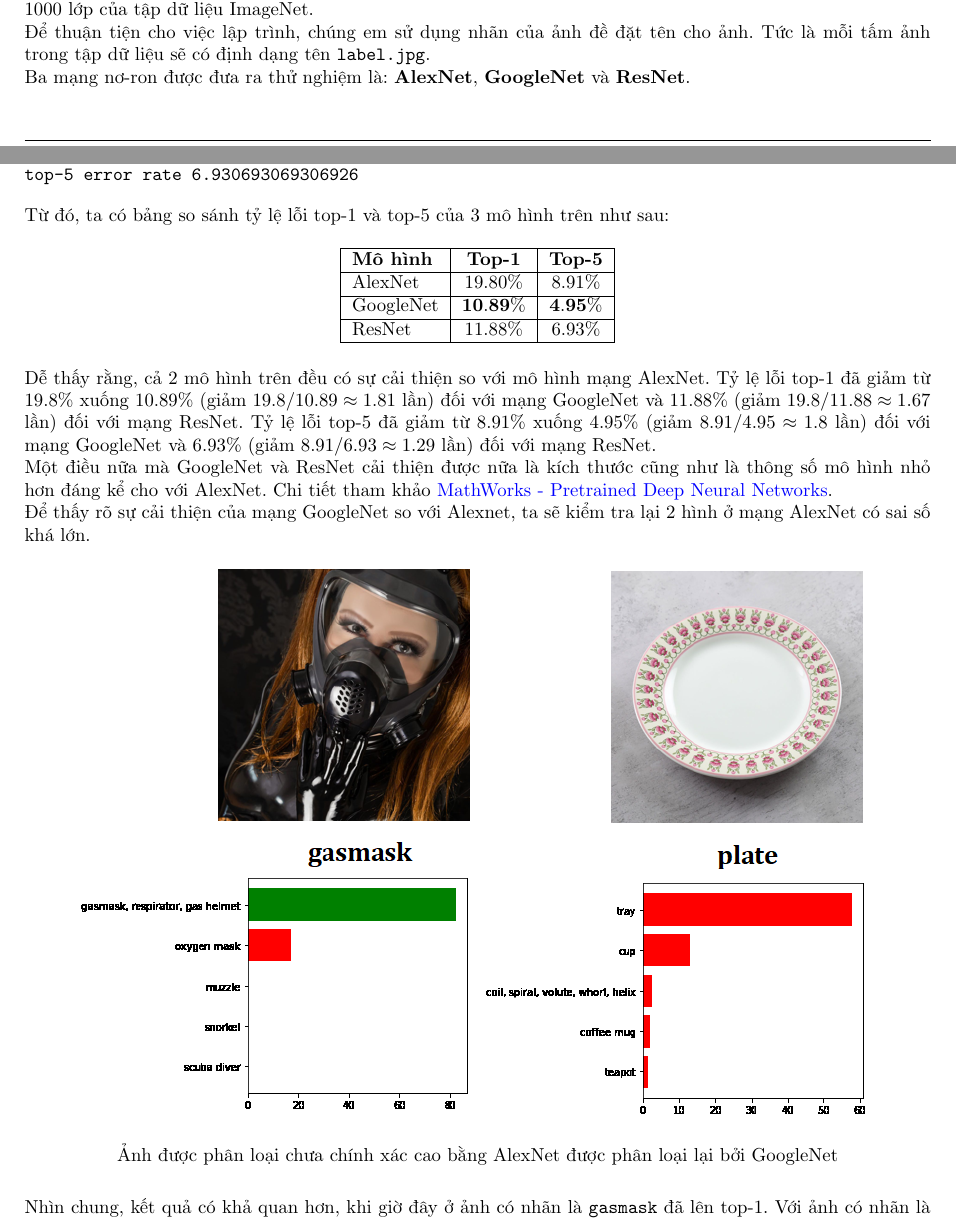
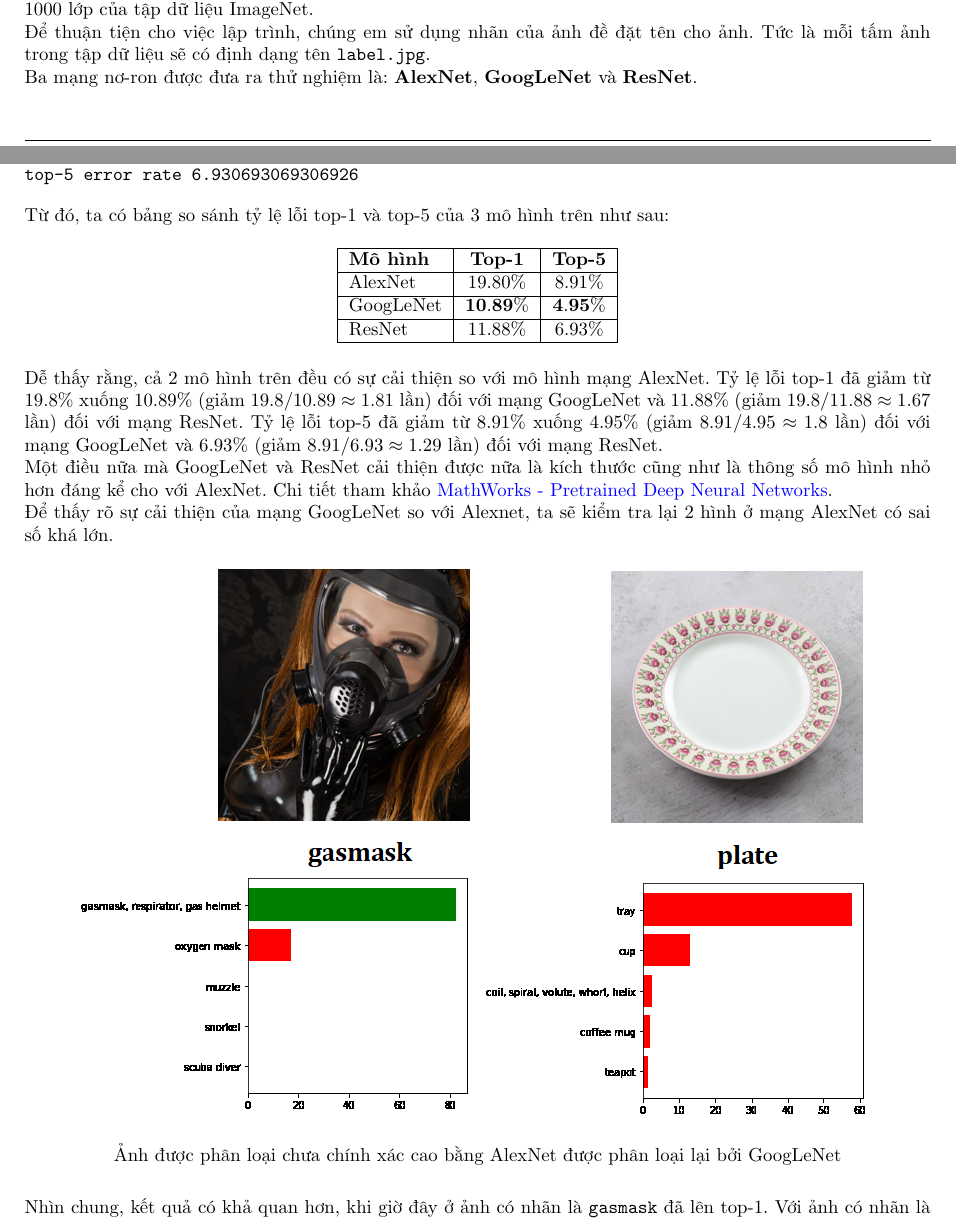
Before and after one commit to dee-ex/hw_cnn_and_rnn, a LaTeX document (report/report.tex): two parts of pages 4 and 9 of 18, joined at a grey line, cut so that both start at the same text. Compiled offline with pdfLaTeX.

Commit message:
fix: type

```diff
--- a/report/report.tex
+++ b/report/report.tex
@@ -225,7 +225,7 @@ FC-3 & $(2048 \times 2 + 1)\times 1000 = 4,097,000$ & $62,378,344$ \\ \hline
 \subsection{Bài 3}\label{bai3}
 Tập dữ liệu bao gồm 101 ảnh (định dạng \texttt{.jpg}) thuộc 101 lớp khác nhau được chúng em chọn ngẫu nhiên trong 1000 lớp của tập dữ liệu ImageNet.\\
 Để thuận tiện cho việc lập trình, chúng em sử dụng nhãn của ảnh đề đặt tên cho ảnh. Tức là mỗi tấm ảnh trong tập dữ liệu sẽ có định dạng tên \texttt{label.jpg}.\\
-Ba mạng nơ-ron được đưa ra thử nghiệm là: \textbf{AlexNet}, \textbf{GoogleNet} và \textbf{ResNet}.
+Ba mạng nơ-ron được đưa ra thử nghiệm là: \textbf{AlexNet}, \textbf{GoogLeNet} và \textbf{ResNet}.
 
 \subsubsection{Mạng AlexNet}
 Đầu tiên, ta cần phải tải các thư viện cần thiết về.
@@ -446,19 +446,19 @@ Từ đó, ta có bảng so sánh tỷ lệ lỗi top-1 và top-5 của 3 mô h
 \hline
 \textbf{Mô hình} & \textbf{Top-1} & \textbf{Top-5} \\ \hline
 AlexNet          & $19.80\%$              & $8.91\%$              \\ \hline
-GoogleNet        & $\mathbf{10.89\%}$              & $\mathbf{4.95\%}$              \\ \hline
+GoogLeNet        & $\mathbf{10.89\%}$              & $\mathbf{4.95\%}$              \\ \hline
 ResNet           & $11.88\%$              & $6.93\%$              \\ \hline
 \end{tabular}}
 \end{table}
 
 \noindent
-Dễ thấy rằng, cả 2 mô hình trên đều có sự cải thiện so với mô hình mạng AlexNet. Tỷ lệ lỗi top-1 đã giảm từ $19.8\%$ xuống $10.89\%$ (giảm $19.8/10.89 \approx 1.81$ lần) đối với mạng GoogleNet và $11.88\%$ (giảm $19.8/11.88 \approx 1.67$ lần) đối với mạng ResNet. Tỷ lệ lỗi top-5 đã giảm từ $8.91\%$ xuống $4.95\%$ (giảm $8.91/4.95 \approx 1.8$ lần) đối với mạng GoogleNet và $6.93\%$ (giảm $8.91/6.93 \approx 1.29$ lần) đối với mạng ResNet.\\
-Một điều nữa mà GoogleNet và ResNet cải thiện được nữa là kích thước cũng như là thông số mô hình nhỏ hơn đáng kể cho với AlexNet. Chi tiết tham khảo \href{https://www.mathworks.com/help/deeplearning/ug/pretrained-convolutional-neural-networks.html}{MathWorks - Pretrained Deep Neural Networks}.\\
-Để thấy rõ sự cải thiện của mạng GoogleNet so với Alexnet, ta sẽ kiểm tra lại 2 hình ở mạng AlexNet có sai số khá lớn.
+Dễ thấy rằng, cả 2 mô hình trên đều có sự cải thiện so với mô hình mạng AlexNet. Tỷ lệ lỗi top-1 đã giảm từ $19.8\%$ xuống $10.89\%$ (giảm $19.8/10.89 \approx 1.81$ lần) đối với mạng GoogLeNet và $11.88\%$ (giảm $19.8/11.88 \approx 1.67$ lần) đối với mạng ResNet. Tỷ lệ lỗi top-5 đã giảm từ $8.91\%$ xuống $4.95\%$ (giảm $8.91/4.95 \approx 1.8$ lần) đối với mạng GoogLeNet và $6.93\%$ (giảm $8.91/6.93 \approx 1.29$ lần) đối với mạng ResNet.\\
+Một điều nữa mà GoogLeNet và ResNet cải thiện được nữa là kích thước cũng như là thông số mô hình nhỏ hơn đáng kể cho với AlexNet. Chi tiết tham khảo \href{https://www.mathworks.com/help/deeplearning/ug/pretrained-convolutional-neural-networks.html}{MathWorks - Pretrained Deep Neural Networks}.\\
+Để thấy rõ sự cải thiện của mạng GoogLeNet so với Alexnet, ta sẽ kiểm tra lại 2 hình ở mạng AlexNet có sai số khá lớn.
 \begin{figure}[h!]
 \centering
 \includegraphics[width=15cm]{images/res3.PNG}
-\caption*{Ảnh được phân loại chưa chính xác cao bằng AlexNet được phân loại lại bởi GoogleNet}
+\caption*{Ảnh được phân loại chưa chính xác cao bằng AlexNet được phân loại lại bởi GoogLeNet}
 \end{figure}
 
 \noindent
```
Also changed, not shown: report.pdf, report/report.tex (2 more changed lines).
